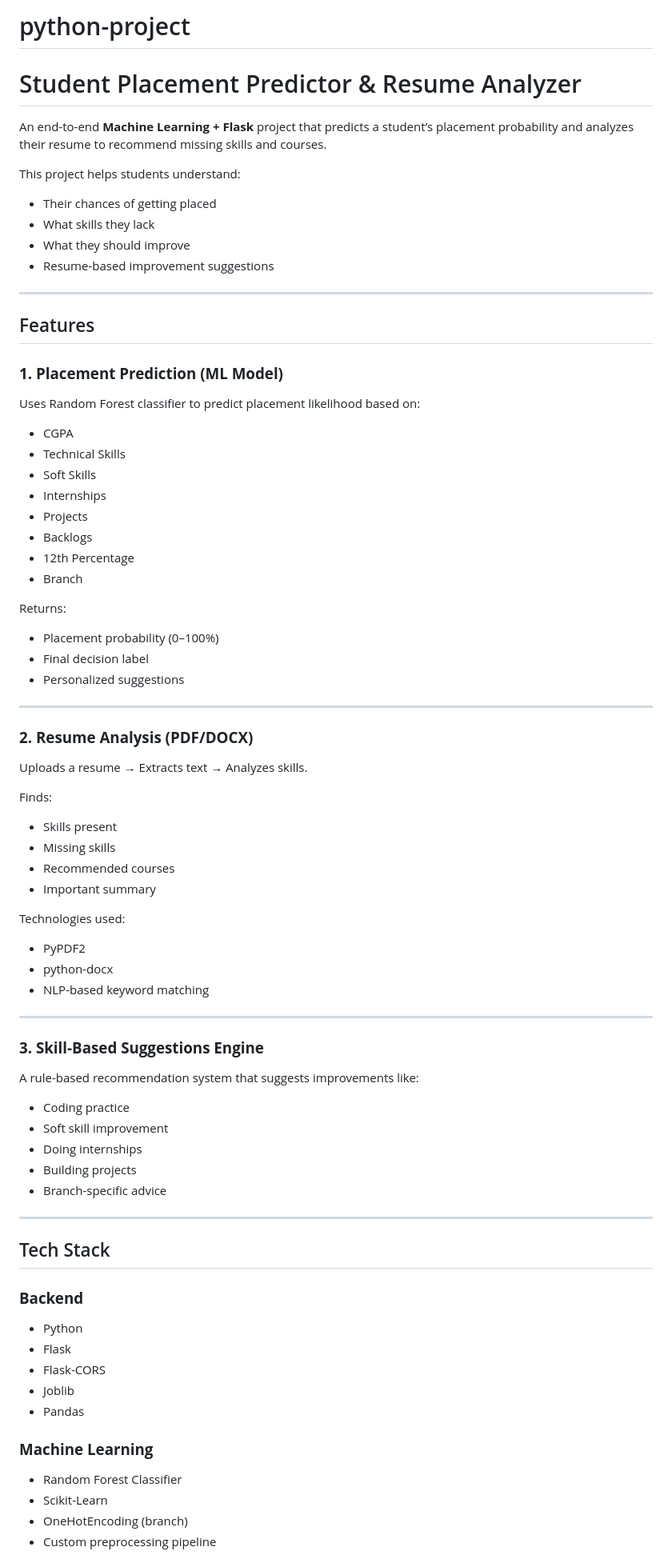
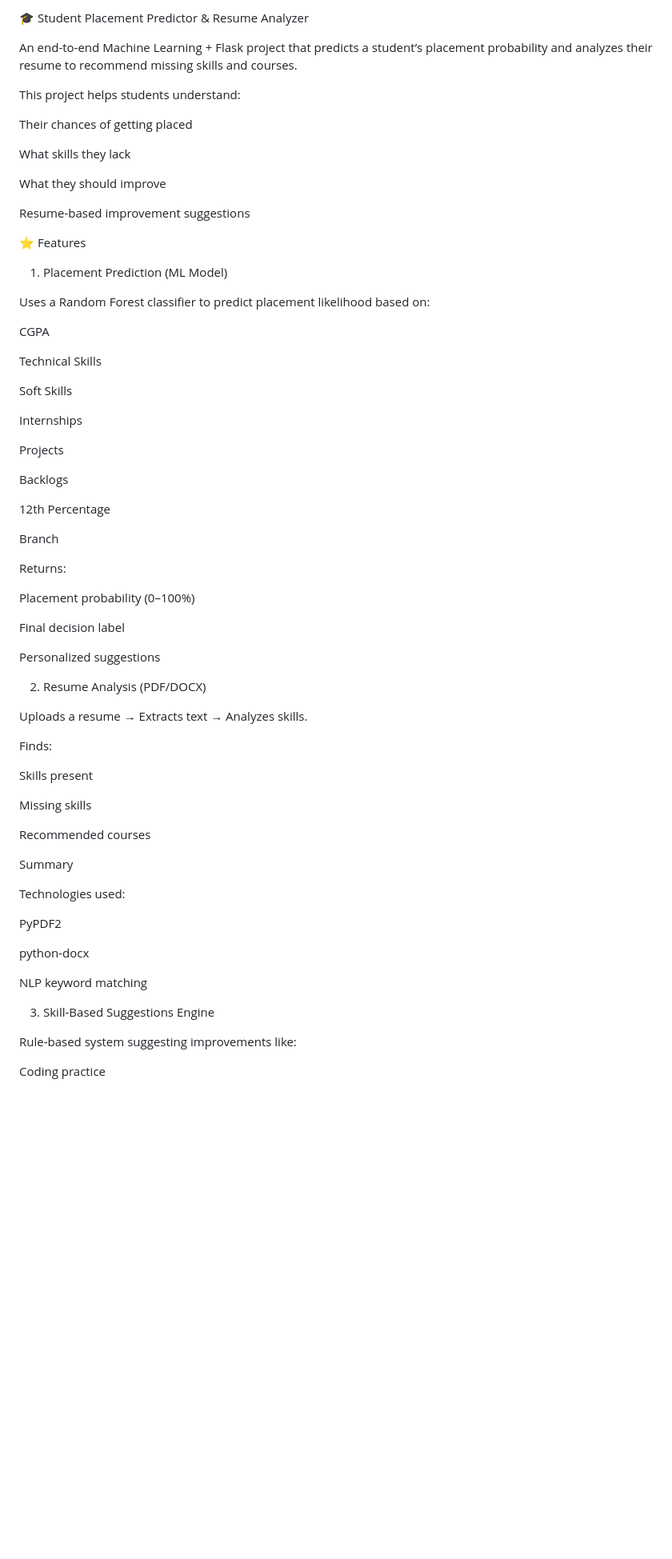
Before and after one commit to Janhavi-gayakwad/python-project, a Markdown page: README.md, the part around the change printed below. Shown: that part at 80% size. Rendered like a GitHub page; blank space fills up the shorter version.

```diff
--- a/README.md
+++ b/README.md
@@ -1,76 +1,71 @@
-# python-project
-#  Student Placement Predictor & Resume Analyzer
+🎓 Student Placement Predictor & Resume Analyzer
 
-An end-to-end **Machine Learning + Flask** project that predicts a student’s placement probability and analyzes their resume to recommend missing skills and courses.
+An end-to-end Machine Learning + Flask project that predicts a student’s placement probability and analyzes their resume to recommend missing skills and courses.
 
 This project helps students understand:
-- Their chances of getting placed
-- What skills they lack
-- What they should improve
-- Resume-based improvement suggestions
 
----
+Their chances of getting placed
 
-## Features
+What skills they lack
 
-### **1. Placement Prediction (ML Model)**
-Uses Random Forest classifier to predict placement likelihood based on:
+What they should improve
 
-- CGPA
-- Technical Skills
-- Soft Skills
-- Internships
-- Projects
-- Backlogs
-- 12th Percentage
-- Branch
+Resume-based improvement suggestions
+
+⭐ Features
+1. Placement Prediction (ML Model)
+
+Uses a Random Forest classifier to predict placement likelihood based on:
+
+CGPA
+
+Technical Skills
+
+Soft Skills
+
+Internships
+
+Projects
+
+Backlogs
+
+12th Percentage
+
+Branch
 
 Returns:
-- Placement probability (0–100%)
-- Final decision label
-- Personalized suggestions
 
----
+Placement probability (0–100%)
 
-###  **2. Resume Analysis (PDF/DOCX)**
+Final decision label
+
+Personalized suggestions
+
+2. Resume Analysis (PDF/DOCX)
 
 Uploads a resume → Extracts text → Analyzes skills.
 
 Finds:
-- Skills present
-- Missing skills
-- Recommended courses
-- Important summary
+
+Skills present
+
+Missing skills
+
+Recommended courses
+
+Summary
 
 Technologies used:
-- PyPDF2
-- python-docx
-- NLP-based keyword matching
 
----
+PyPDF2
 
-### **3. Skill-Based Suggestions Engine**
-A rule-based recommendation system that suggests improvements like:
-- Coding practice
-- Soft skill improvement
-- Doing internships
-- Building projects
-- Branch-specific advice
+python-docx
 
----
+NLP keyword matching
 
-## Tech Stack
+3. Skill-Based Suggestions Engine
 
-### **Backend**
-- Python
-- Flask
-- Flask-CORS
-- Joblib
-- Pandas
+Rule-based system suggesting improvements like:
 
-### **Machine Learning**
-- Random Forest Classifier
-- Scikit-Learn
-- OneHotEncoding (branch)
-- Custom preprocessing pipeline
+Coding practice
 
```
Also changed, not shown: other parts of README.md (+83 -41 lines).
